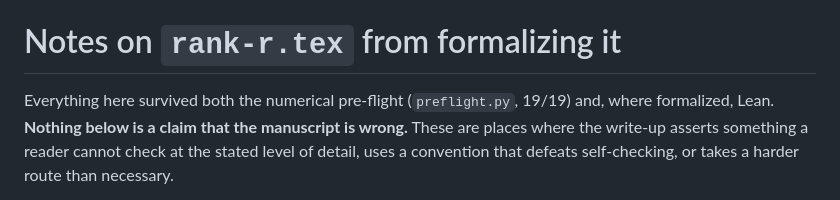
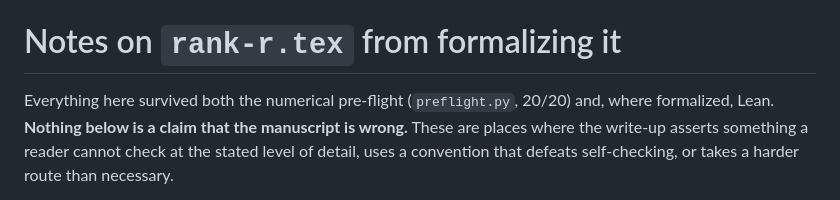
Before and after one commit to elazarg/rank-r, a Markdown page: MANUSCRIPT-NOTES.md, the part around the change. Drawn GitHub-style.

Commit message:
MANUSCRIPT-NOTES: suite is 20/20
Co-Authored-By: Claude Opus 5 (1M context) <noreply@anthropic.com>
Claude-Session: https://claude.ai/code/session_01BrF1xcrDk6AstPzhNC7tKZ

```diff
--- a/MANUSCRIPT-NOTES.md
+++ b/MANUSCRIPT-NOTES.md
@@ -1,6 +1,6 @@
 # Notes on `rank-r.tex` from formalizing it
 
-Everything here survived both the numerical pre-flight (`preflight.py`, 19/19)
+Everything here survived both the numerical pre-flight (`preflight.py`, 20/20)
 and, where formalized, Lean. **Nothing below is a claim that the manuscript is
 wrong.** These are places where the write-up asserts something a reader cannot
 check at the stated level of detail, uses a convention that defeats
```
